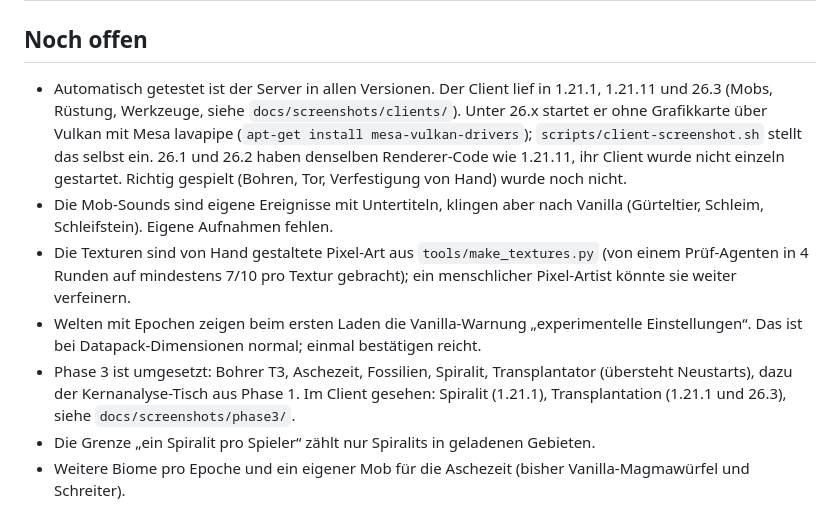
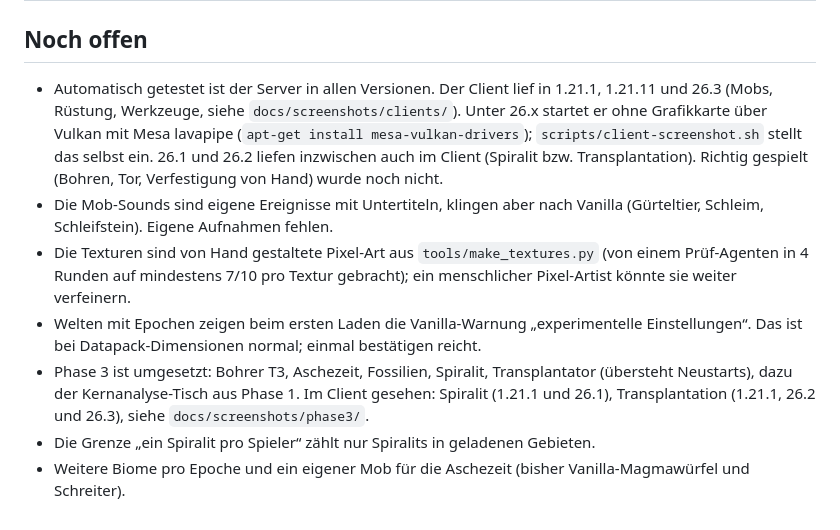
Before and after one commit to astrieke/Minemodreview, a Markdown page: README.md, the part around the change. GitHub-like rendering.

Commit message:
Clients 26.1 und 26.2 gestartet; Curios zur Laufzeit optional
- 26.1: Spiralit schlüpft und folgt; 26.2: Transplantation mit Welle und Riesenpilzen
- Curios nur mit -PwithCurios zur Laufzeit (Server-Test nutzt es; im 26.2-Client blockierte
  sein Warnbildschirm den Direktstart in die Testwelt)

Co-Authored-By: Claude Opus 5.5 <noreply@anthropic.com>
Claude-Session: https://claude.ai/code/session_01Ctsg8SxXVHQPATnSMNydJr

```diff
--- a/README.md
+++ b/README.md
@@ -214,10 +214,10 @@ data/<namespace>/strata_core/codex_node/<name>.json
 
 ## Noch offen
 
-- Automatisch getestet ist der Server in allen Versionen. Der Client lief in 1.21.1, 1.21.11 und 26.3 (Mobs, Rüstung, Werkzeuge, siehe `docs/screenshots/clients/`). Unter 26.x startet er ohne Grafikkarte über Vulkan mit Mesa lavapipe (`apt-get install mesa-vulkan-drivers`); `scripts/client-screenshot.sh` stellt das selbst ein. 26.1 und 26.2 haben denselben Renderer-Code wie 1.21.11, ihr Client wurde nicht einzeln gestartet. Richtig gespielt (Bohren, Tor, Verfestigung von Hand) wurde noch nicht.
+- Automatisch getestet ist der Server in allen Versionen. Der Client lief in 1.21.1, 1.21.11 und 26.3 (Mobs, Rüstung, Werkzeuge, siehe `docs/screenshots/clients/`). Unter 26.x startet er ohne Grafikkarte über Vulkan mit Mesa lavapipe (`apt-get install mesa-vulkan-drivers`); `scripts/client-screenshot.sh` stellt das selbst ein. 26.1 und 26.2 liefen inzwischen auch im Client (Spiralit bzw. Transplantation). Richtig gespielt (Bohren, Tor, Verfestigung von Hand) wurde noch nicht.
 - Die Mob-Sounds sind eigene Ereignisse mit Untertiteln, klingen aber nach Vanilla (Gürteltier, Schleim, Schleifstein). Eigene Aufnahmen fehlen.
 - Die Texturen sind von Hand gestaltete Pixel-Art aus `tools/make_textures.py` (von einem Prüf-Agenten in 4 Runden auf mindestens 7/10 pro Textur gebracht); ein menschlicher Pixel-Artist könnte sie weiter verfeinern.
 - Welten mit Epochen zeigen beim ersten Laden die Vanilla-Warnung „experimentelle Einstellungen“. Das ist bei Datapack-Dimensionen normal; einmal bestätigen reicht.
-- Phase 3 ist umgesetzt: Bohrer T3, Aschezeit, Fossilien, Spiralit, Transplantator (übersteht Neustarts), dazu der Kernanalyse-Tisch aus Phase 1. Im Client gesehen: Spiralit (1.21.1), Transplantation (1.21.1 und 26.3), siehe `docs/screenshots/phase3/`.
+- Phase 3 ist umgesetzt: Bohrer T3, Aschezeit, Fossilien, Spiralit, Transplantator (übersteht Neustarts), dazu der Kernanalyse-Tisch aus Phase 1. Im Client gesehen: Spiralit (1.21.1 und 26.1), Transplantation (1.21.1, 26.2 und 26.3), siehe `docs/screenshots/phase3/`.
 - Die Grenze „ein Spiralit pro Spieler“ zählt nur Spiralits in geladenen Gebieten.
 - Weitere Biome pro Epoche und ein eigener Mob für die Aschezeit (bisher Vanilla-Magmawürfel und Schreiter).
```
Also changed, not shown: docs/screenshots/phase3/clients_26.1_26.2.png (added), 3 other files.
